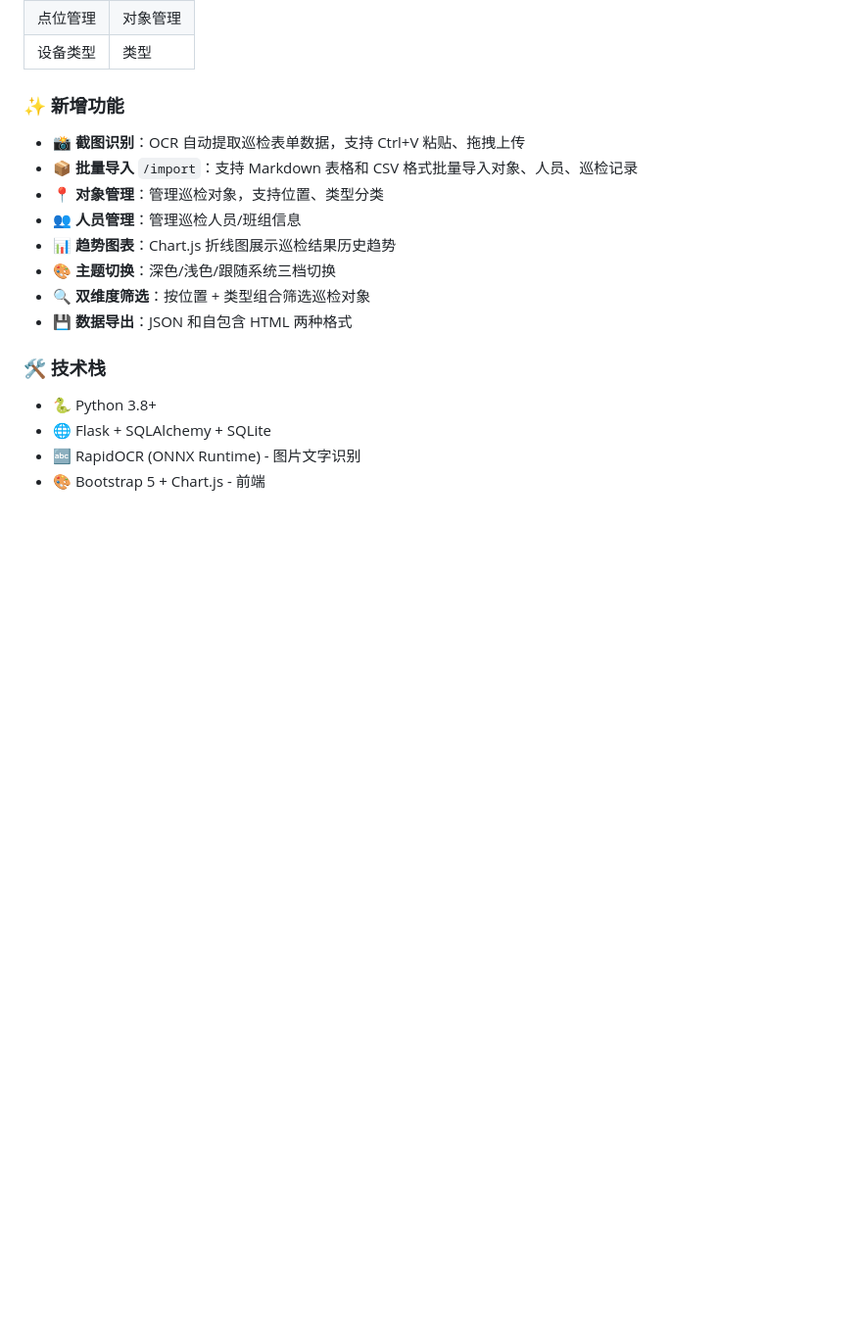
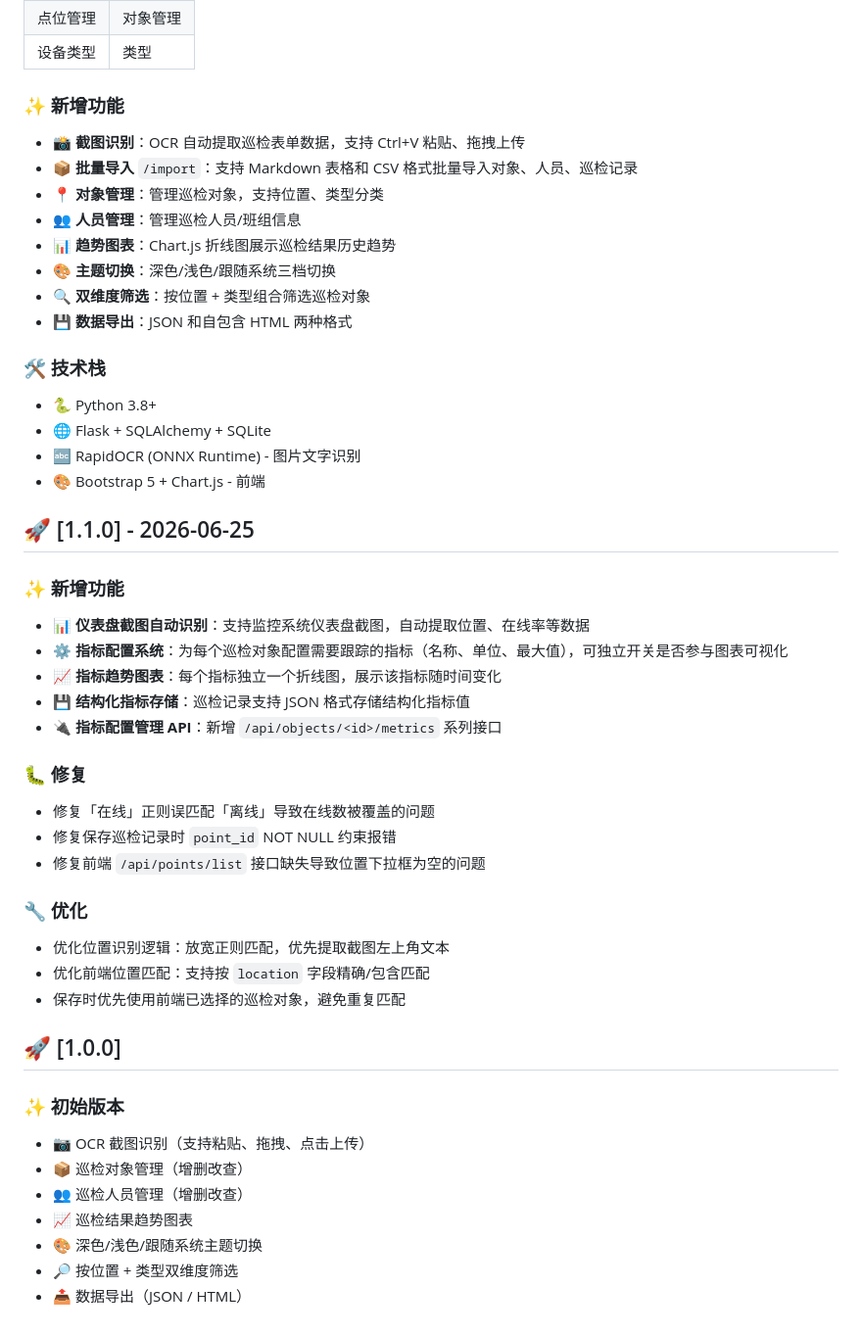
Before and after one commit to techysy/inspection-visualizer, a Markdown page: ChangeLog.md, the part around the change. Shown at 98% size. Rendered like a GitHub page; blank space fills up the shorter version.

```diff
--- a/ChangeLog.md
+++ b/ChangeLog.md
@@ -71,3 +71,37 @@
 - 🌐 Flask + SQLAlchemy + SQLite
 - 🔤 RapidOCR (ONNX Runtime) - 图片文字识别
 - 🎨 Bootstrap 5 + Chart.js - 前端
+
+## 🚀 [1.1.0] - 2026-06-25
+
+### ✨ 新增功能
+
+- 📊 **仪表盘截图自动识别**：支持监控系统仪表盘截图，自动提取位置、在线率等数据
+- ⚙️ **指标配置系统**：为每个巡检对象配置需要跟踪的指标（名称、单位、最大值），可独立开关是否参与图表可视化
+- 📈 **指标趋势图表**：每个指标独立一个折线图，展示该指标随时间变化
+- 💾 **结构化指标存储**：巡检记录支持 JSON 格式存储结构化指标值
+- 🔌 **指标配置管理 API**：新增 `/api/objects/<id>/metrics` 系列接口
+
+### 🐛 修复
+
+- 修复「在线」正则误匹配「离线」导致在线数被覆盖的问题
+- 修复保存巡检记录时 `point_id` NOT NULL 约束报错
+- 修复前端 `/api/points/list` 接口缺失导致位置下拉框为空的问题
+
+### 🔧 优化
+
+- 优化位置识别逻辑：放宽正则匹配，优先提取截图左上角文本
+- 优化前端位置匹配：支持按 `location` 字段精确/包含匹配
+- 保存时优先使用前端已选择的巡检对象，避免重复匹配
+
+## 🚀 [1.0.0]
+
+### ✨ 初始版本
+
+- 📷 OCR 截图识别（支持粘贴、拖拽、点击上传）
+- 📦 巡检对象管理（增删改查）
+- 👥 巡检人员管理（增删改查）
+- 📈 巡检结果趋势图表
+- 🎨 深色/浅色/跟随系统主题切换
+- 🔎 按位置 + 类型双维度筛选
+- 📤 数据导出（JSON / HTML）
```
Also changed, not shown: README.md (+1 -46 lines).
